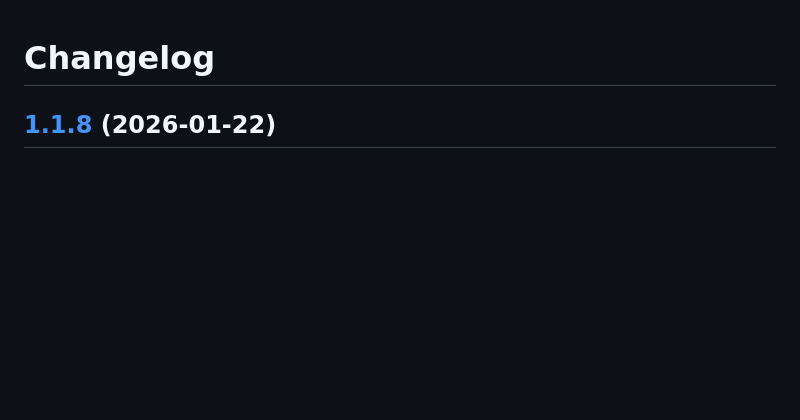
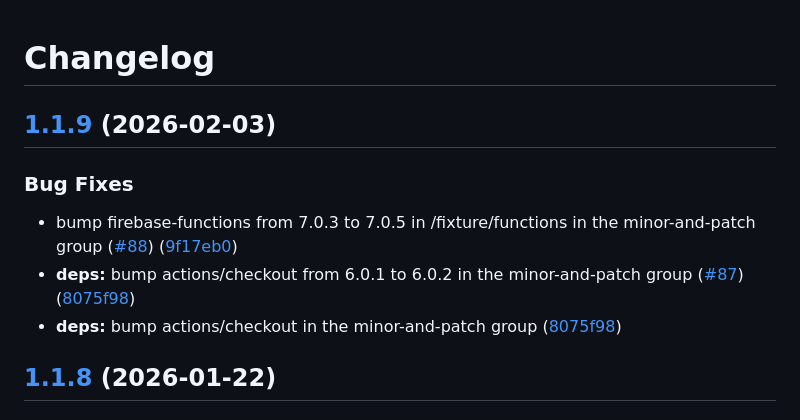
Before and after one commit to entur/gha-firebase, a Markdown page: CHANGELOG.md, the part around the change. Drawn GitHub-style; blank space fills up the shorter version.

Commit message:
chore(main): release 1.1.9 (#89)
Co-authored-by: github-actions[bot] <41898282+github-actions[bot]@users.noreply.github.com>

```diff
--- a/CHANGELOG.md
+++ b/CHANGELOG.md
@@ -1,4 +1,13 @@
 # Changelog
+
+## [1.1.9](https://github.com/entur/gha-firebase/compare/v1.1.8...v1.1.9) (2026-02-03)
+
+
+### Bug Fixes
+
+* bump firebase-functions from 7.0.3 to 7.0.5 in /fixture/functions in the minor-and-patch group ([#88](https://github.com/entur/gha-firebase/issues/88)) ([9f17eb0](https://github.com/entur/gha-firebase/commit/9f17eb09560e251462b85c812c3cb6789b109b07))
+* **deps:** bump actions/checkout from 6.0.1 to 6.0.2 in the minor-and-patch group ([#87](https://github.com/entur/gha-firebase/issues/87)) ([8075f98](https://github.com/entur/gha-firebase/commit/8075f98c0edc6a6599bb4d4a1a2fdac60234a5b8))
+* **deps:** bump actions/checkout in the minor-and-patch group ([8075f98](https://github.com/entur/gha-firebase/commit/8075f98c0edc6a6599bb4d4a1a2fdac60234a5b8))
 
 ## [1.1.8](https://github.com/entur/gha-firebase/compare/v1.1.7...v1.1.8) (2026-01-22)
 
```
